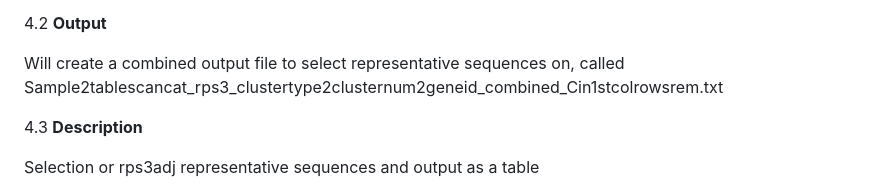
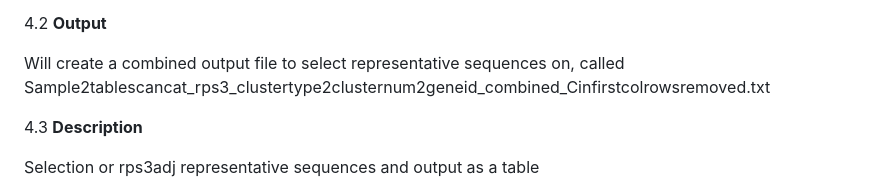
Before and after one commit to ProbstLab/publication-associated_scripts, a Markdown page: Figueroa-Gonzalez_Bornemann_etal/README.md, the part around the change. GitHub-like rendering.

Commit message:
Update README.md
updated name of a file in 4.2

```diff
--- a/Figueroa-Gonzalez_Bornemann_etal/README.md
+++ b/Figueroa-Gonzalez_Bornemann_etal/README.md
@@ -254,7 +254,7 @@ bash 06_combination_rps3adjmetadata_clusteringmetadata.sh
 
 Will create a combined output file to select representative sequences
 on, called
-Sample2tablescancat_rps3_clustertype2clusternum2geneid_combined_Cin1stcolrowsrem.txt
+Sample2tablescancat_rps3_clustertype2clusternum2geneid_combined_Cinfirstcolrowsremoved.txt
 
 4.3  **Description**
 
```
